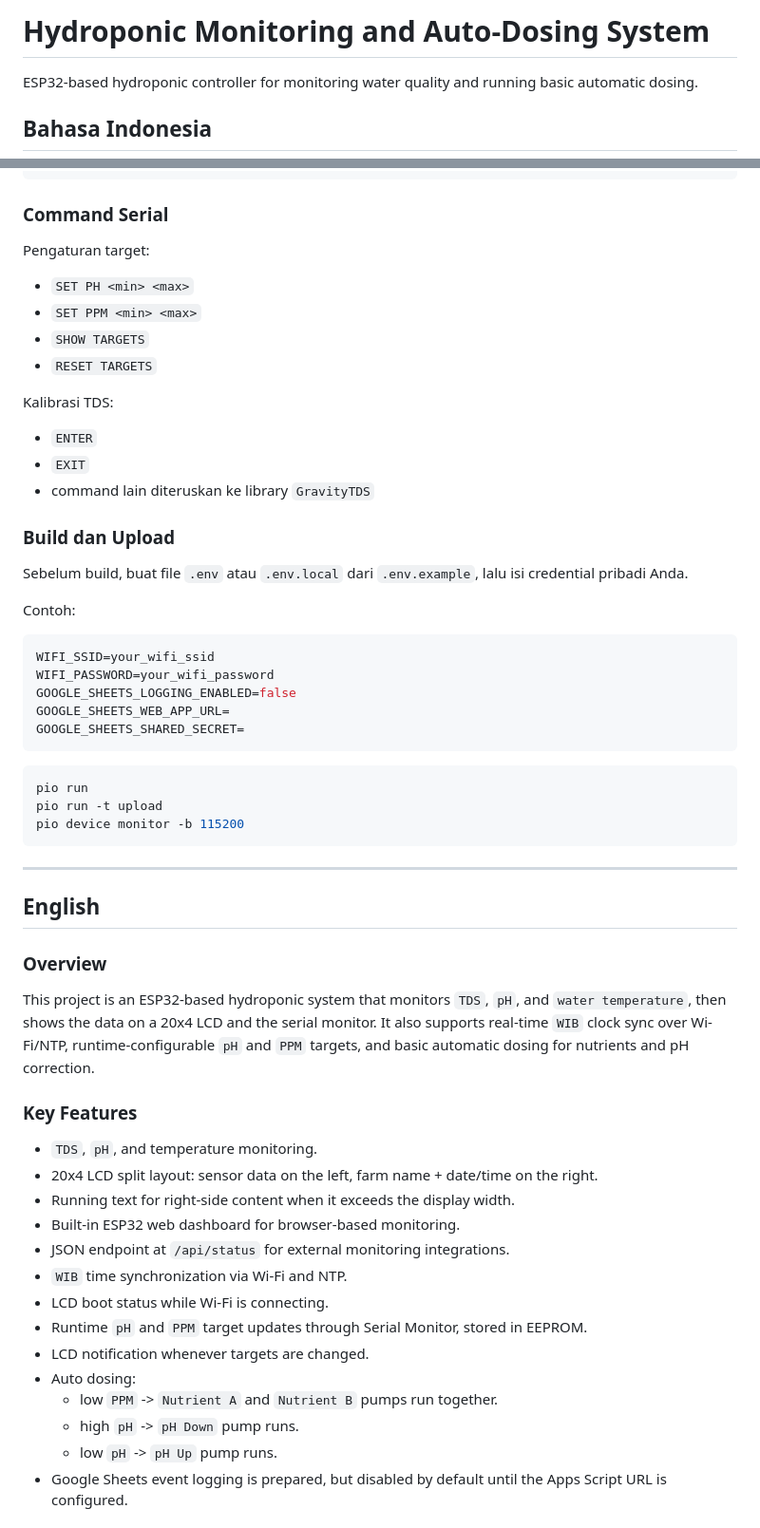
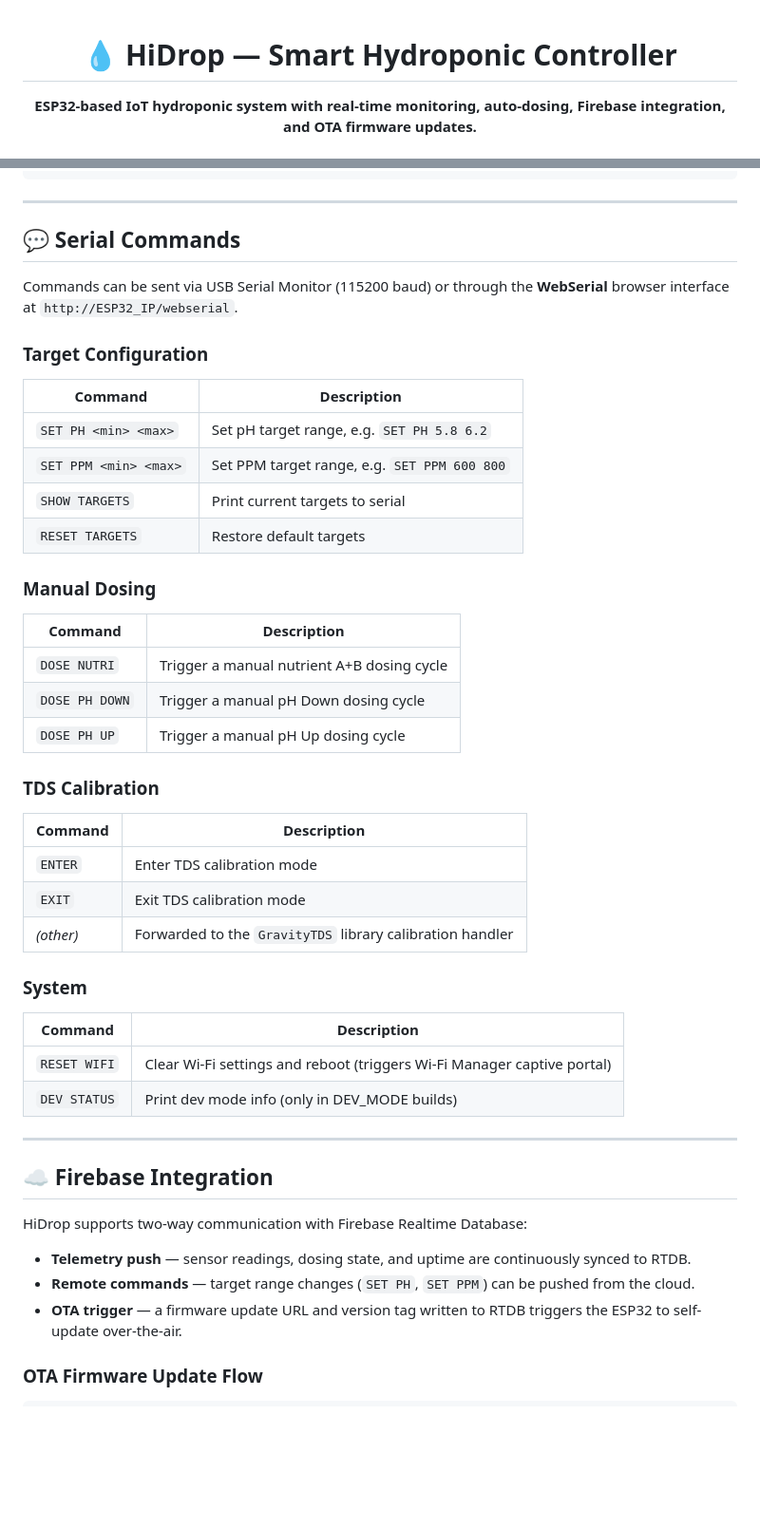
Before and after one commit to alifsyr/HiDrop, a Markdown page: README.md, 2 parts joined by grey strips. Shown at 95% size. GitHub-like rendering; blank space fills up the shorter version.

````diff
--- a/README.md
+++ b/README.md
@@ -1,6 +1,6 @@
-# Hydroponic Monitoring and Auto-Dosing System
+<div align="center">
 
-ESP32-based hydroponic controller for monitoring water quality and running basic automatic dosing.
+# 💧 HiDrop — Smart Hydroponic Controller
 
-## Bahasa Indonesia
+**ESP32-based IoT hydroponic system with real-time monitoring, auto-dosing, Firebase integration, and OTA firmware updates.**
 
@@ -107,64 +211,53 @@ Contoh respons `/api/status`:
 }
 ```
 
-### Command Serial
+---
 
-Pengaturan target:
+## 💬 Serial Commands
 
-- `SET PH <min> <max>`
-- `SET PPM <min> <max>`
-- `SHOW TARGETS`
-- `RESET TARGETS`
+Commands can be sent via USB Serial Monitor (115200 baud) or through the **WebSerial** browser interface at `http://ESP32_IP/webserial`.
 
-Kalibrasi TDS:
+### Target Configuration
 
-- `ENTER`
-- `EXIT`
-- command lain diteruskan ke library `GravityTDS`
+| Command | Description |
+|---|---|
+| `SET PH <min> <max>` | Set pH target range, e.g. `SET PH 5.8 6.2` |
+| `SET PPM <min> <max>` | Set PPM target range, e.g. `SET PPM 600 800` |
+| `SHOW TARGETS` | Print current targets to serial |
+| `RESET TARGETS` | Restore default targets |
 
-### Build dan Upload
+### Manual Dosing
 
-Sebelum build, buat file `.env` atau `.env.local` dari `.env.example`, lalu isi credential pribadi Anda.
+| Command | Description |
+|---|---|
+| `DOSE NUTRI` | Trigger a manual nutrient A+B dosing cycle |
+| `DOSE PH DOWN` | Trigger a manual pH Down dosing cycle |
+| `DOSE PH UP` | Trigger a manual pH Up dosing cycle |
 
-Contoh:
+### TDS Calibration
 
-```env
-WIFI_SSID=your_wifi_ssid
-WIFI_PASSWORD=your_wifi_password
-GOOGLE_SHEETS_LOGGING_ENABLED=false
-GOOGLE_SHEETS_WEB_APP_URL=
-GOOGLE_SHEETS_SHARED_SECRET=
-```
+| Command | Description |
+|---|---|
+| `ENTER` | Enter TDS calibration mode |
+| `EXIT` | Exit TDS calibration mode |
+| *(other)* | Forwarded to the `GravityTDS` library calibration handler |
 
-```bash
-pio run
-pio run -t upload
-pio device monitor -b 115200
-```
+### System
+
+| Command | Description |
+|---|---|
+| `RESET WIFI` | Clear Wi-Fi settings and reboot (triggers Wi-Fi Manager captive portal) |
+| `DEV STATUS` | Print dev mode info (only in DEV_MODE builds) |
 
 ---
 
-## English
+## ☁️ Firebase Integration
 
-### Overview
+HiDrop supports two-way communication with Firebase Realtime Database:
 
-This project is an ESP32-based hydroponic system that monitors `TDS`, `pH`, and `water temperature`, then shows the data on a 20x4 LCD and the serial monitor. It also supports real-time `WIB` clock sync over Wi-Fi/NTP, runtime-configurable `pH` and `PPM` targets, and basic automatic dosing for nutrients and pH correction.
+- **Telemetry push** — sensor readings, dosing state, and uptime are continuously synced to RTDB.
+- **Remote commands** — target range changes (`SET PH`, `SET PPM`) can be pushed from the cloud.
+- **OTA trigger** — a firmware update URL and version tag written to RTDB triggers the ESP32 to self-update over-the-air.
 
-### Key Features
+### OTA Firmware Update Flow
 
-- `TDS`, `pH`, and temperature monitoring.
-- 20x4 LCD split layout:
-  sensor data on the left, farm name + date/time on the right.
-- Running text for right-side content when it exceeds the display width.
-- Built-in ESP32 web dashboard for browser-based monitoring.
-- JSON endpoint at `/api/status` for external monitoring integrations.
-- `WIB` time synchronization via Wi-Fi and NTP.
-- LCD boot status while Wi-Fi is connecting.
-- Runtime `pH` and `PPM` target updates through Serial Monitor, stored in EEPROM.
-- LCD notification whenever targets are changed.
-- Auto dosing:
-  - low `PPM` -> `Nutrient A` and `Nutrient B` pumps run together.
-  - high `pH` -> `pH Down` pump runs.
-  - low `pH` -> `pH Up` pump runs.
-- Google Sheets event logging is prepared, but disabled by default until the Apps Script URL is configured.
-
````
Also changed, not shown: other parts of README.md (+229 -134 lines).
